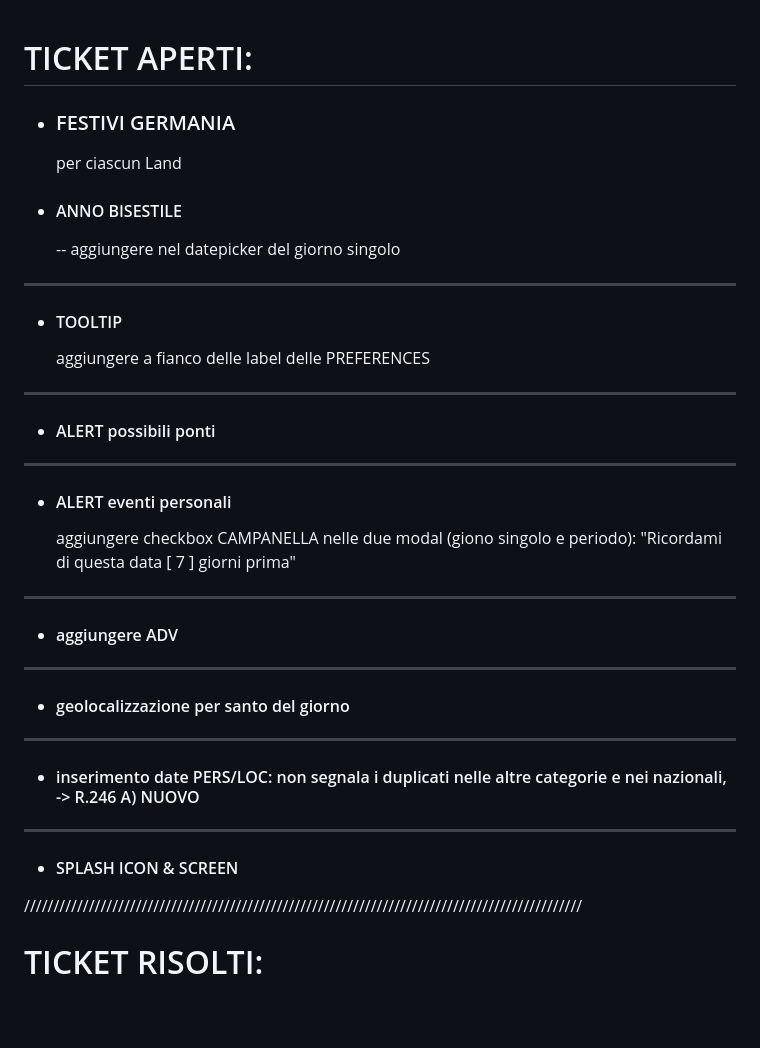
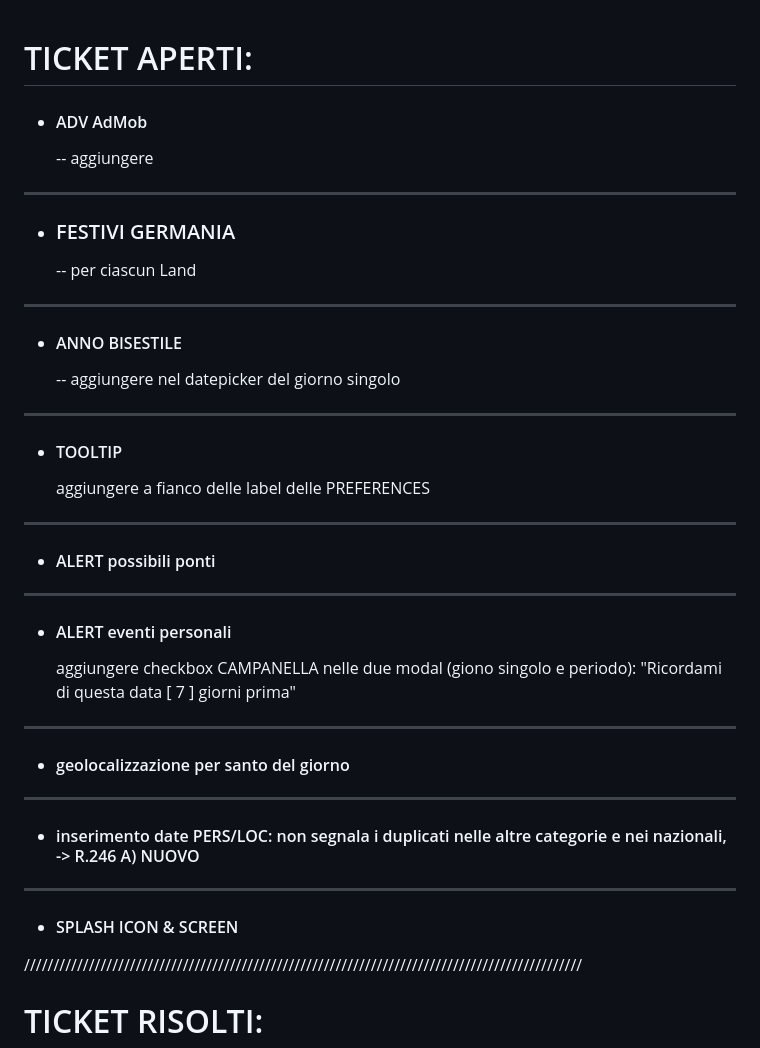
Before and after one commit to risodegliangeli/PontiVIA.2, a Markdown page: ___BUGS.md, the part around the change. Drawn GitHub-style; blank space fills up the shorter version.

```diff
--- a/___BUGS.md
+++ b/___BUGS.md
@@ -1,15 +1,21 @@
 # TICKET APERTI:
 
 
+
+- #### ADV AdMob
+  -- aggiungere
+
+---
+
 - ### FESTIVI GERMANIA
-  per ciascun Land
+  -- per ciascun Land
 
+---
 
 - #### ANNO BISESTILE
   -- aggiungere nel datepicker del giorno singolo
 
 ---
-
 
 - #### TOOLTIP
   aggiungere a fianco delle label delle PREFERENCES
@@ -26,10 +32,6 @@
 
 ---
 
-- #### aggiungere ADV
-
----
-
 - #### geolocalizzazione per santo del giorno
 
 ---
@@ -39,6 +41,7 @@
 ---
 
 - #### SPLASH ICON & SCREEN
+
 
 
 ///////////////////////////////////////////////////////////////////////////////////////////////
```
